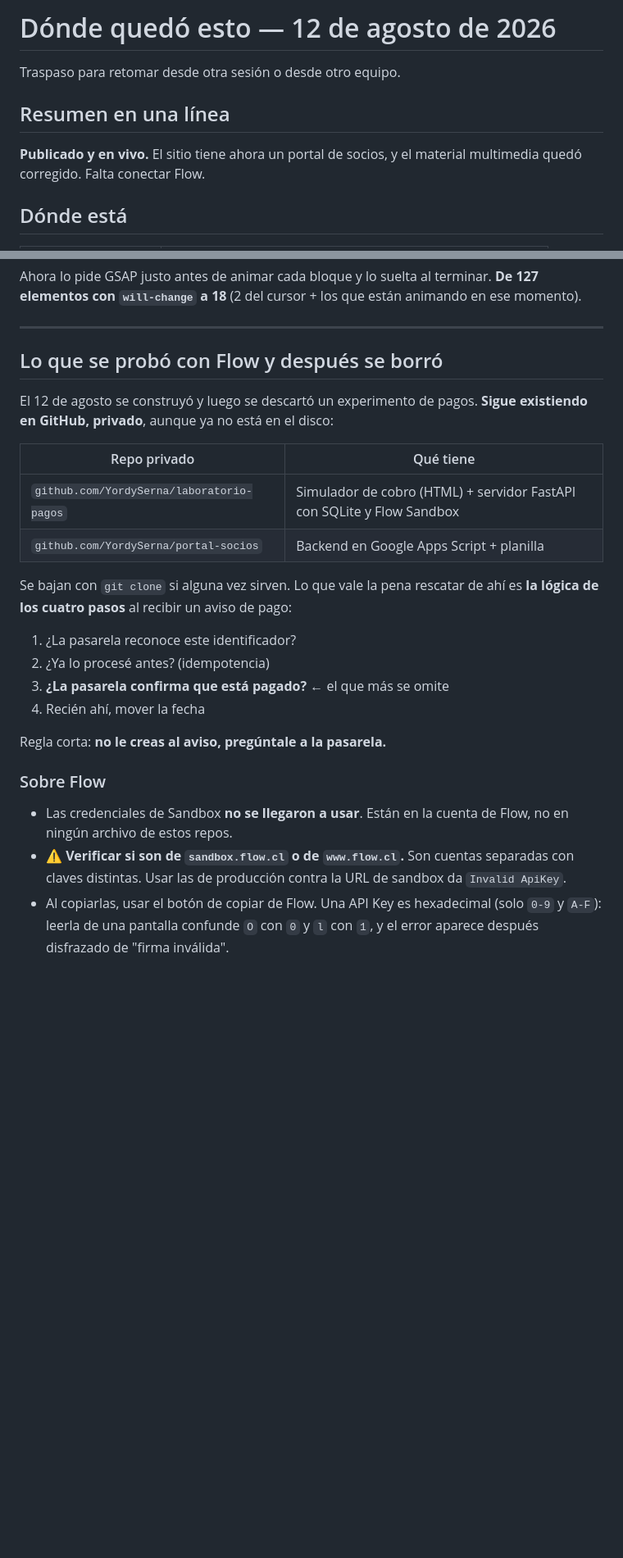
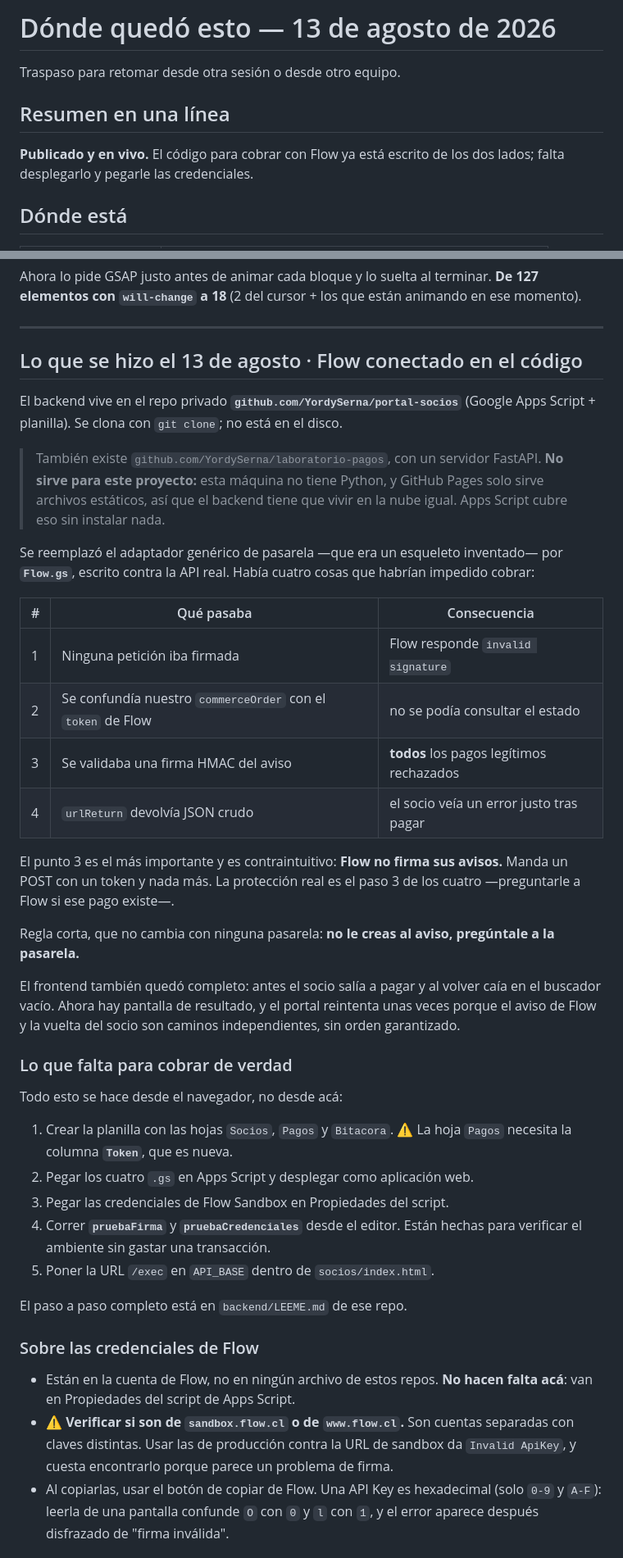
Before and after one commit to YordySerna/the-temple-fitness-club, a Markdown page: ESTADO.md, 2 parts joined by grey strips. Shown at 82% size. Drawn GitHub-style; blank space fills up the shorter version.

Commit message:
Actualiza ESTADO con lo de Flow
Co-Authored-By: Claude Opus 5 <noreply@anthropic.com>

```diff
--- a/ESTADO.md
+++ b/ESTADO.md
@@ -1,11 +1,11 @@
-# Dónde quedó esto — 12 de agosto de 2026
+# Dónde quedó esto — 13 de agosto de 2026
 
 Traspaso para retomar desde otra sesión o desde otro equipo.
 
 ## Resumen en una línea
 
-**Publicado y en vivo.** El sitio tiene ahora un portal de socios, y el
-material multimedia quedó corregido. Falta conectar Flow.
+**Publicado y en vivo.** El código para cobrar con Flow ya está escrito de los
+dos lados; falta desplegarlo y pegarle las credenciales.
 
 ## Dónde está
 
@@ -97,33 +97,61 @@ animando en ese momento).
 
 ---
 
-## Lo que se probó con Flow y después se borró
+## Lo que se hizo el 13 de agosto · Flow conectado en el código
 
-El 12 de agosto se construyó y luego se descartó un experimento de pagos.
-**Sigue existiendo en GitHub, privado**, aunque ya no está en el disco:
+El backend vive en el repo privado **`github.com/YordySerna/portal-socios`**
+(Google Apps Script + planilla). Se clona con `git clone`; no está en el disco.
 
-| Repo privado | Qué tiene |
-|---|---|
-| `github.com/YordySerna/laboratorio-pagos` | Simulador de cobro (HTML) + servidor FastAPI con SQLite y Flow Sandbox |
-| `github.com/YordySerna/portal-socios` | Backend en Google Apps Script + planilla |
+> También existe `github.com/YordySerna/laboratorio-pagos`, con un servidor
+> FastAPI. **No sirve para este proyecto:** esta máquina no tiene Python, y
+> GitHub Pages solo sirve archivos estáticos, así que el backend tiene que
+> vivir en la nube igual. Apps Script cubre eso sin instalar nada.
 
-Se bajan con `git clone` si alguna vez sirven. Lo que vale la pena rescatar de
-ahí es **la lógica de los cuatro pasos** al recibir un aviso de pago:
+Se reemplazó el adaptador genérico de pasarela —que era un esqueleto
+inventado— por **`Flow.gs`**, escrito contra la API real. Había cuatro cosas
+que habrían impedido cobrar:
 
-1. ¿La pasarela reconoce este identificador?
-2. ¿Ya lo procesé antes? (idempotencia)
-3. **¿La pasarela confirma que está pagado?** ← el que más se omite
-4. Recién ahí, mover la fecha
+| # | Qué pasaba | Consecuencia |
+|---|---|---|
+| 1 | Ninguna petición iba firmada | Flow responde `invalid signature` |
+| 2 | Se confundía nuestro `commerceOrder` con el `token` de Flow | no se podía consultar el estado |
+| 3 | Se validaba una firma HMAC del aviso | **todos** los pagos legítimos rechazados |
+| 4 | `urlReturn` devolvía JSON crudo | el socio veía un error justo tras pagar |
 
-Regla corta: **no le creas al aviso, pregúntale a la pasarela.**
+El punto 3 es el más importante y es contraintuitivo: **Flow no firma sus
+avisos.** Manda un POST con un token y nada más. La protección real es el paso
+3 de los cuatro —preguntarle a Flow si ese pago existe—.
 
-### Sobre Flow
+Regla corta, que no cambia con ninguna pasarela:
+**no le creas al aviso, pregúntale a la pasarela.**
 
-- Las credenciales de Sandbox **no se llegaron a usar**. Están en la cuenta de
-  Flow, no en ningún archivo de estos repos.
+El frontend también quedó completo: antes el socio salía a pagar y al volver
+caía en el buscador vacío. Ahora hay pantalla de resultado, y el portal
+reintenta unas veces porque el aviso de Flow y la vuelta del socio son caminos
+independientes, sin orden garantizado.
+
+### Lo que falta para cobrar de verdad
+
+Todo esto se hace desde el navegador, no desde acá:
+
+1. Crear la planilla con las hojas `Socios`, `Pagos` y `Bitacora`.
+   ⚠️ La hoja `Pagos` necesita la columna **`Token`**, que es nueva.
+2. Pegar los cuatro `.gs` en Apps Script y desplegar como aplicación web.
+3. Pegar las credenciales de Flow Sandbox en Propiedades del script.
+4. Correr **`pruebaFirma`** y **`pruebaCredenciales`** desde el editor. Están
+   hechas para verificar el ambiente sin gastar una transacción.
+5. Poner la URL `/exec` en `API_BASE` dentro de `socios/index.html`.
+
+El paso a paso completo está en `backend/LEEME.md` de ese repo.
+
+### Sobre las credenciales de Flow
+
+- Están en la cuenta de Flow, no en ningún archivo de estos repos. **No hacen
+  falta acá**: van en Propiedades del script de Apps Script.
 - ⚠️ **Verificar si son de `sandbox.flow.cl` o de `www.flow.cl`.** Son cuentas
   separadas con claves distintas. Usar las de producción contra la URL de
-  sandbox da `Invalid ApiKey`.
+  sandbox da `Invalid ApiKey`, y cuesta encontrarlo porque parece un problema
+  de firma.
 - Al copiarlas, usar el botón de copiar de Flow. Una API Key es hexadecimal
   (solo `0-9` y `A-F`): leerla de una pantalla confunde `O` con `0` y `l` con
   `1`, y el error aparece después disfrazado de "firma inválida".
```
